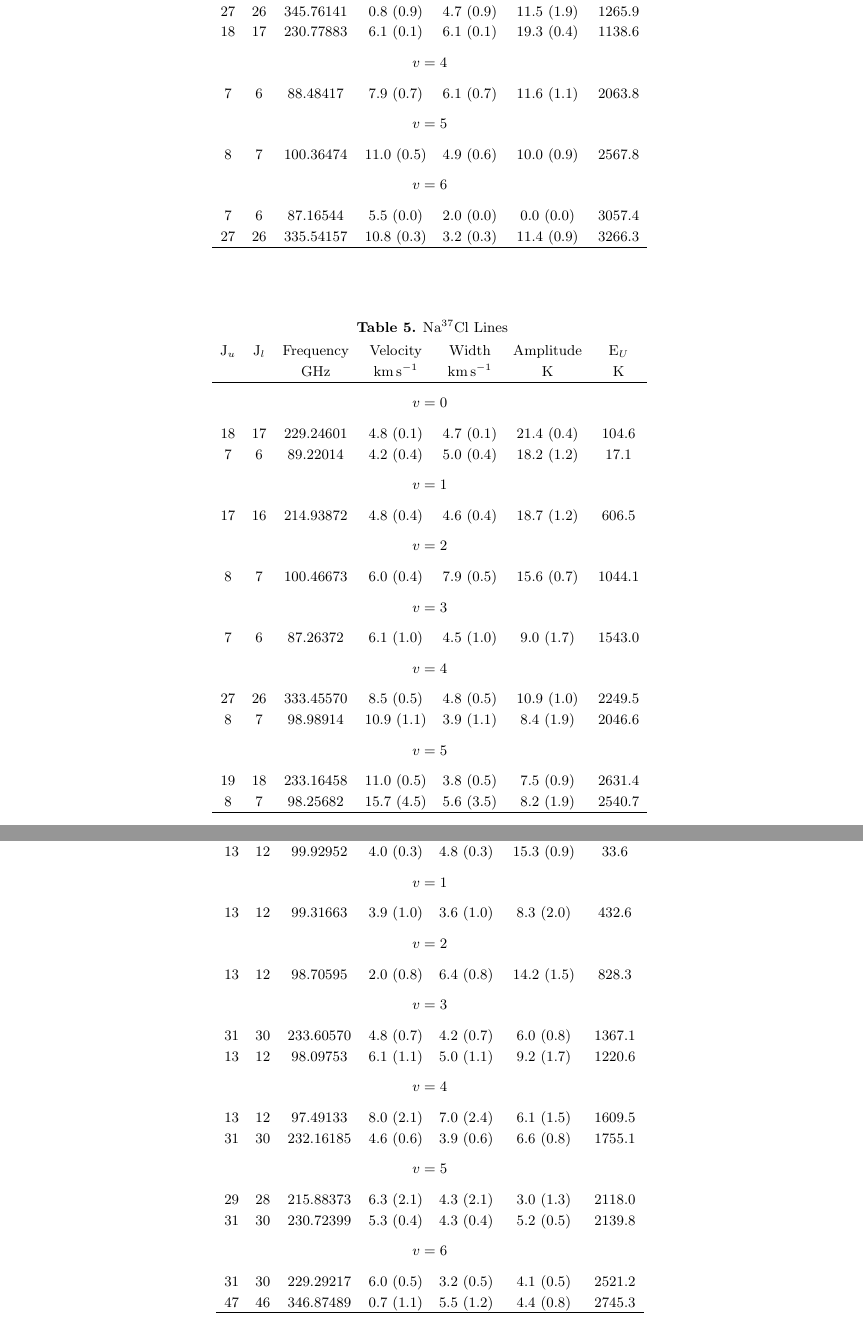
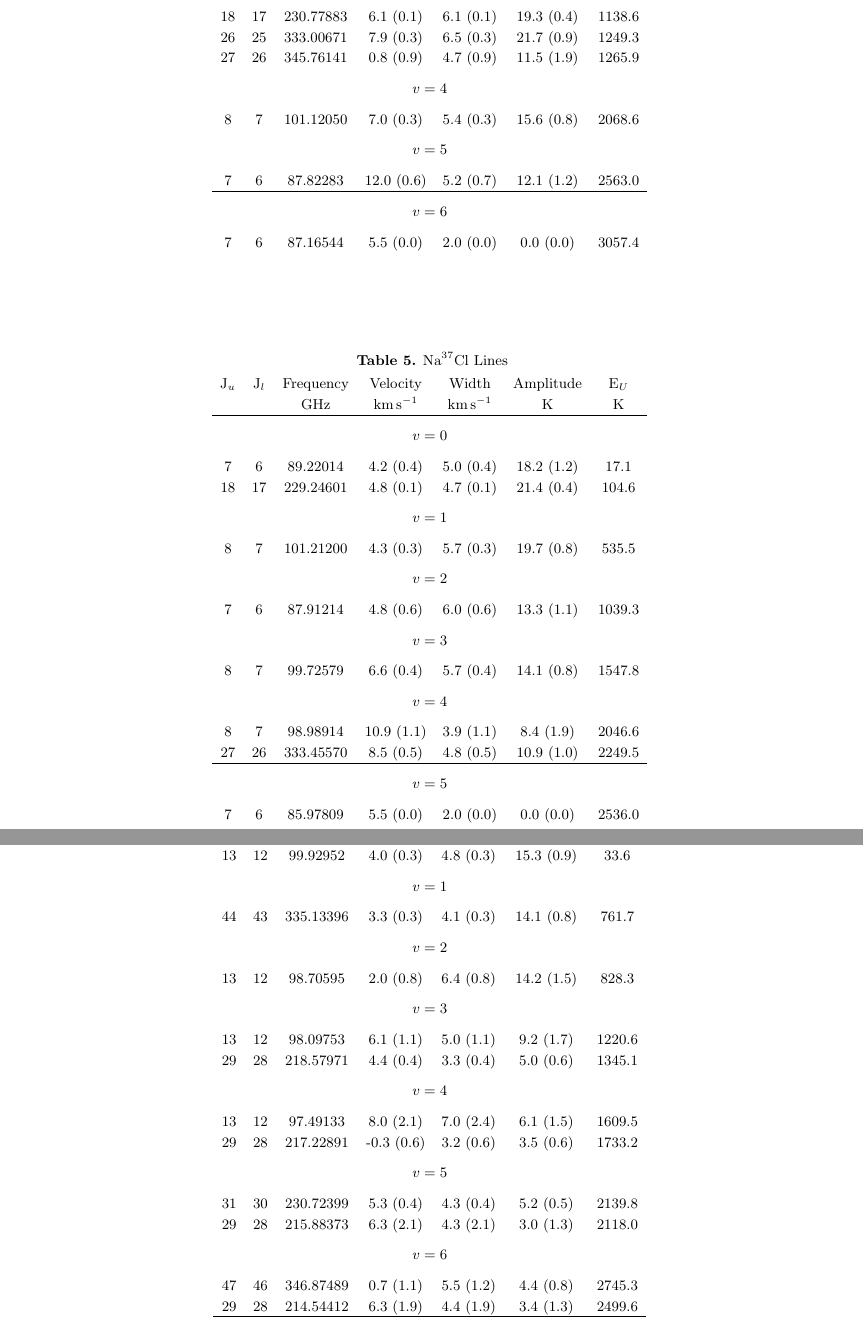
Before and after one commit to keflavich/SaltyDisk, a LaTeX paper (saltydisk.tex, which reads KCl_line_parameters.tex, Na37Cl_line_parameters.tex, NaCl_line_parameters.tex): two parts of pages 10 and 11 of 12, joined at a grey line, cut so that both start at the same text. Compiled offline with pdfLaTeX.

Commit message:
removed some lines from table when flagged

```diff
--- a/KCl_line_parameters.tex
+++ b/KCl_line_parameters.tex
@@ -13,10 +14,9 @@
  45 & 44 & 344.82061 & 2.5 (1.1) & 4.9 (1.1) & 9.7 (1.8) & 381.2 \\
- 30 & 29 & 230.32064 & 4.6 (0.2) & 4.8 (0.2) & 14.4 (0.4) & 171.4 \\
  13 & 12 & 99.92952 & 4.0 (0.3) & 4.8 (0.3) & 15.3 (0.9) & 33.6 \\
 &\vspace{-0.75em}\\
 \multicolumn{7}{c}{$v = 1$} \\
 \vspace{-0.75em}\\
- 13 & 12 & 99.31663 & 3.9 (1.0) & 3.6 (1.0) & 8.3 (2.0) & 432.6 \\
+ 44 & 43 & 335.13396 & 3.3 (0.3) & 4.1 (0.3) & 14.1 (0.8) & 761.7 \\
 &\vspace{-0.75em}\\
 \multicolumn{7}{c}{$v = 2$} \\
 \vspace{-0.75em}\\
@@ -24,23 +24,23 @@
 &\vspace{-0.75em}\\
 \multicolumn{7}{c}{$v = 3$} \\
 \vspace{-0.75em}\\
- 31 & 30 & 233.60570 & 4.8 (0.7) & 4.2 (0.7) & 6.0 (0.8) & 1367.1 \\
  13 & 12 & 98.09753 & 6.1 (1.1) & 5.0 (1.1) & 9.2 (1.7) & 1220.6 \\
+ 29 & 28 & 218.57971 & 4.4 (0.4) & 3.3 (0.4) & 5.0 (0.6) & 1345.1 \\
 &\vspace{-0.75em}\\
 \multicolumn{7}{c}{$v = 4$} \\
 \vspace{-0.75em}\\
  13 & 12 & 97.49133 & 8.0 (2.1) & 7.0 (2.4) & 6.1 (1.5) & 1609.5 \\
- 31 & 30 & 232.16185 & 4.6 (0.6) & 3.9 (0.6) & 6.6 (0.8) & 1755.1 \\
+ 29 & 28 & 217.22891 & -0.3 (0.6) & 3.2 (0.6) & 3.5 (0.6) & 1733.2 \\
 &\vspace{-0.75em}\\
 \multicolumn{7}{c}{$v = 5$} \\
 \vspace{-0.75em}\\
+ 31 & 30 & 230.72399 & 5.3 (0.4) & 4.3 (0.4) & 5.2 (0.5) & 2139.8 \\
  29 & 28 & 215.88373 & 6.3 (2.1) & 4.3 (2.1) & 3.0 (1.3) & 2118.0 \\
- 31 & 30 & 230.72399 & 5.3 (0.4) & 4.3 (0.4) & 5.2 (0.5) & 2139.8 \\
 &\vspace{-0.75em}\\
 \multicolumn{7}{c}{$v = 6$} \\
 \vspace{-0.75em}\\
- 31 & 30 & 229.29217 & 6.0 (0.5) & 3.2 (0.5) & 4.1 (0.5) & 2521.2 \\
  47 & 46 & 346.87489 & 0.7 (1.1) & 5.5 (1.2) & 4.4 (0.8) & 2745.3 \\
+ 29 & 28 & 214.54412 & 6.3 (1.9) & 4.4 (1.9) & 3.4 (1.3) & 2499.6 \\
 \hline
 \end{tabular}
 
--- a/Na37Cl_line_parameters.tex
+++ b/Na37Cl_line_parameters.tex
@@ -9,31 +9,30 @@
 &\vspace{-0.75em}\\
 \multicolumn{7}{c}{$v = 0$} \\
 \vspace{-0.75em}\\
+ 7 & 6 & 89.22014 & 4.2 (0.4) & 5.0 (0.4) & 18.2 (1.2) & 17.1 \\
  18 & 17 & 229.24601 & 4.8 (0.1) & 4.7 (0.1) & 21.4 (0.4) & 104.6 \\
- 7 & 6 & 89.22014 & 4.2 (0.4) & 5.0 (0.4) & 18.2 (1.2) & 17.1 \\
 &\vspace{-0.75em}\\
 \multicolumn{7}{c}{$v = 1$} \\
 \vspace{-0.75em}\\
- 17 & 16 & 214.93872 & 4.8 (0.4) & 4.6 (0.4) & 18.7 (1.2) & 606.5 \\
+ 8 & 7 & 101.21200 & 4.3 (0.3) & 5.7 (0.3) & 19.7 (0.8) & 535.5 \\
 &\vspace{-0.75em}\\
 \multicolumn{7}{c}{$v = 2$} \\
 \vspace{-0.75em}\\
- 8 & 7 & 100.46673 & 6.0 (0.4) & 7.9 (0.5) & 15.6 (0.7) & 1044.1 \\
+ 7 & 6 & 87.91214 & 4.8 (0.6) & 6.0 (0.6) & 13.3 (1.1) & 1039.3 \\
 &\vspace{-0.75em}\\
 \multicolumn{7}{c}{$v = 3$} \\
 \vspace{-0.75em}\\
- 7 & 6 & 87.26372 & 6.1 (1.0) & 4.5 (1.0) & 9.0 (1.7) & 1543.0 \\
+ 8 & 7 & 99.72579 & 6.6 (0.4) & 5.7 (0.4) & 14.1 (0.8) & 1547.8 \\
 &\vspace{-0.75em}\\
 \multicolumn{7}{c}{$v = 4$} \\
 \vspace{-0.75em}\\
+ 8 & 7 & 98.98914 & 10.9 (1.1) & 3.9 (1.1) & 8.4 (1.9) & 2046.6 \\
  27 & 26 & 333.45570 & 8.5 (0.5) & 4.8 (0.5) & 10.9 (1.0) & 2249.5 \\
- 8 & 7 & 98.98914 & 10.9 (1.1) & 3.9 (1.1) & 8.4 (1.9) & 2046.6 \\
+\hline
 &\vspace{-0.75em}\\
 \multicolumn{7}{c}{$v = 5$} \\
 \vspace{-0.75em}\\
- 19 & 18 & 233.16458 & 11.0 (0.5) & 3.8 (0.5) & 7.5 (0.9) & 2631.4 \\
- 8 & 7 & 98.25682 & 15.7 (4.5) & 5.6 (3.5) & 8.2 (1.9) & 2540.7 \\
-\hline
+ 7 & 6 & 85.97809 & 5.5 (0.0) & 2.0 (0.0) & 0.0 (0.0) & 2536.0 \\
 \end{tabular}
 
 \par
--- a/NaCl_line_parameters.tex
+++ b/NaCl_line_parameters.tex
@@ -14,23 +14,22 @@
 &\vspace{-0.75em}\\
 \multicolumn{7}{c}{$v = 2$} \\
 \vspace{-0.75em}\\
+ 18 & 17 & 230.77883 & 6.1 (0.1) & 6.1 (0.1) & 19.3 (0.4) & 1138.6 \\
  26 & 25 & 333.00671 & 7.9 (0.3) & 6.5 (0.3) & 21.7 (0.9) & 1249.3 \\
  27 & 26 & 345.76141 & 0.8 (0.9) & 4.7 (0.9) & 11.5 (1.9) & 1265.9 \\
- 18 & 17 & 230.77883 & 6.1 (0.1) & 6.1 (0.1) & 19.3 (0.4) & 1138.6 \\
 &\vspace{-0.75em}\\
 \multicolumn{7}{c}{$v = 4$} \\
 \vspace{-0.75em}\\
- 7 & 6 & 88.48417 & 7.9 (0.7) & 6.1 (0.7) & 11.6 (1.1) & 2063.8 \\
+ 8 & 7 & 101.12050 & 7.0 (0.3) & 5.4 (0.3) & 15.6 (0.8) & 2068.6 \\
 &\vspace{-0.75em}\\
 \multicolumn{7}{c}{$v = 5$} \\
 \vspace{-0.75em}\\
- 8 & 7 & 100.36474 & 11.0 (0.5) & 4.9 (0.6) & 10.0 (0.9) & 2567.8 \\
+ 7 & 6 & 87.82283 & 12.0 (0.6) & 5.2 (0.7) & 12.1 (1.2) & 2563.0 \\
+\hline
 &\vspace{-0.75em}\\
 \multicolumn{7}{c}{$v = 6$} \\
 \vspace{-0.75em}\\
  7 & 6 & 87.16544 & 5.5 (0.0) & 2.0 (0.0) & 0.0 (0.0) & 3057.4 \\
- 27 & 26 & 335.54157 & 10.8 (0.3) & 3.2 (0.3) & 11.4 (0.9) & 3266.3 \\
-\hline
 \end{tabular}
 
 \par
```
Also changed, not shown: 41KCl_line_parameters.tex (+1 -1 lines), lines_in_band3.tex (+6 -6 lines), lines_in_band7.tex (+3 -3 lines), saltydisk.tex (+2 -2 lines), figures/lines_labeled_OrionSourceI_B3_spw0_robust0.5.pdf, figures/lines_labeled_OrionSourceI_B3_spw1_robust0.5.pdf, figures/lines_labeled_OrionSourceI_B3_spw2_robust0.5.pdf, figures/lines_labeled_OrionSourceI_B3_spw3_robust0.5.pdf, figures/lines_labeled_OrionSourceI_B6_spw0_robust0.5.pdf, figures/lines_labeled_OrionSourceI_B6_spw1_robust0.5.pdf, figures/lines_labeled_OrionSourceI_B6_spw2_robust0.5.pdf, figures/lines_labeled_OrionSourceI_B6_spw3_robust0.5.pdf, figures/lines_labeled_OrionSourceI_B7.lb_spw0_robust0.5.pdf, figures/lines_labeled_OrionSourceI_B7.lb_spw1_robust0.5.pdf, 3 more files.
